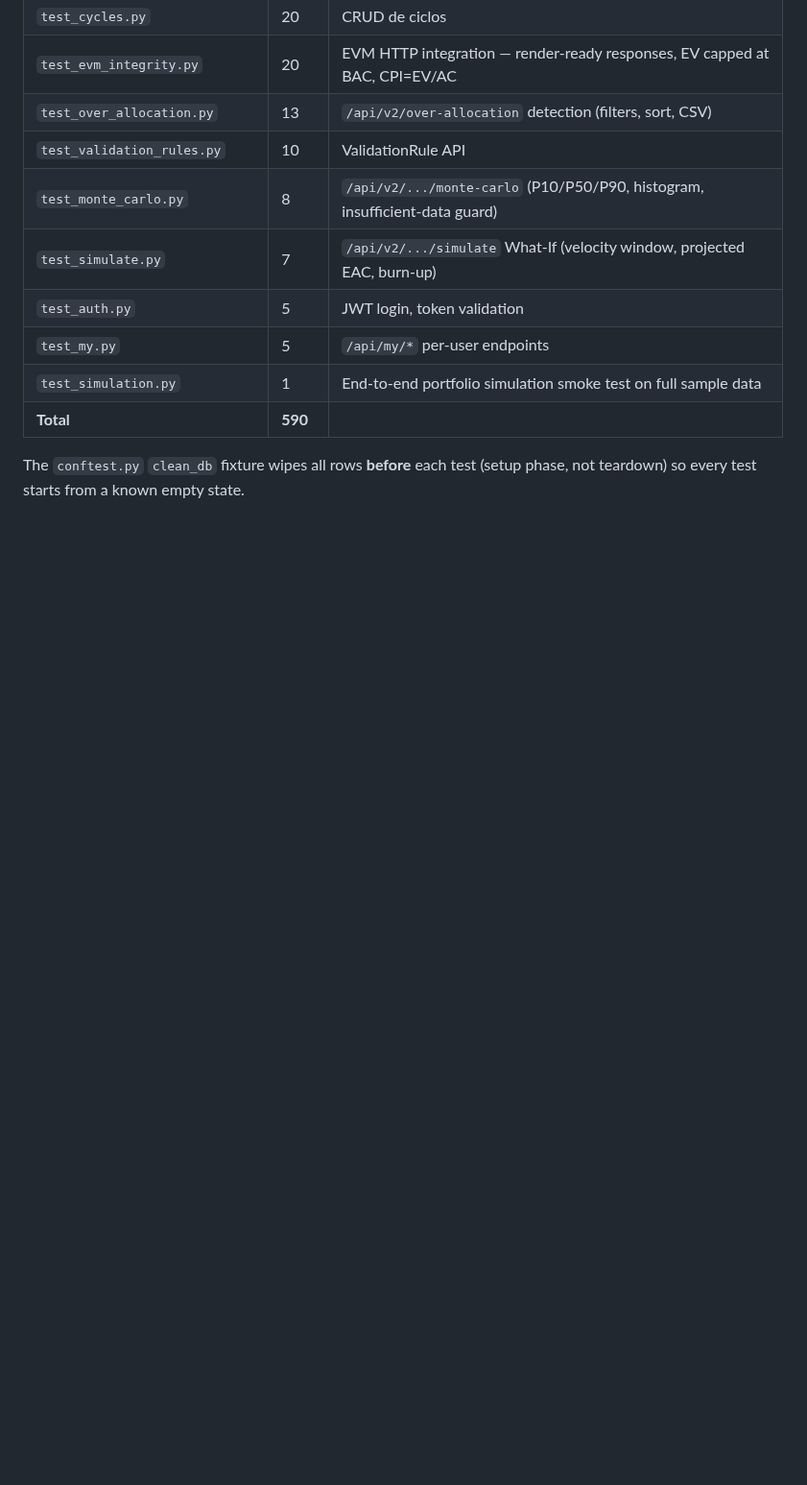
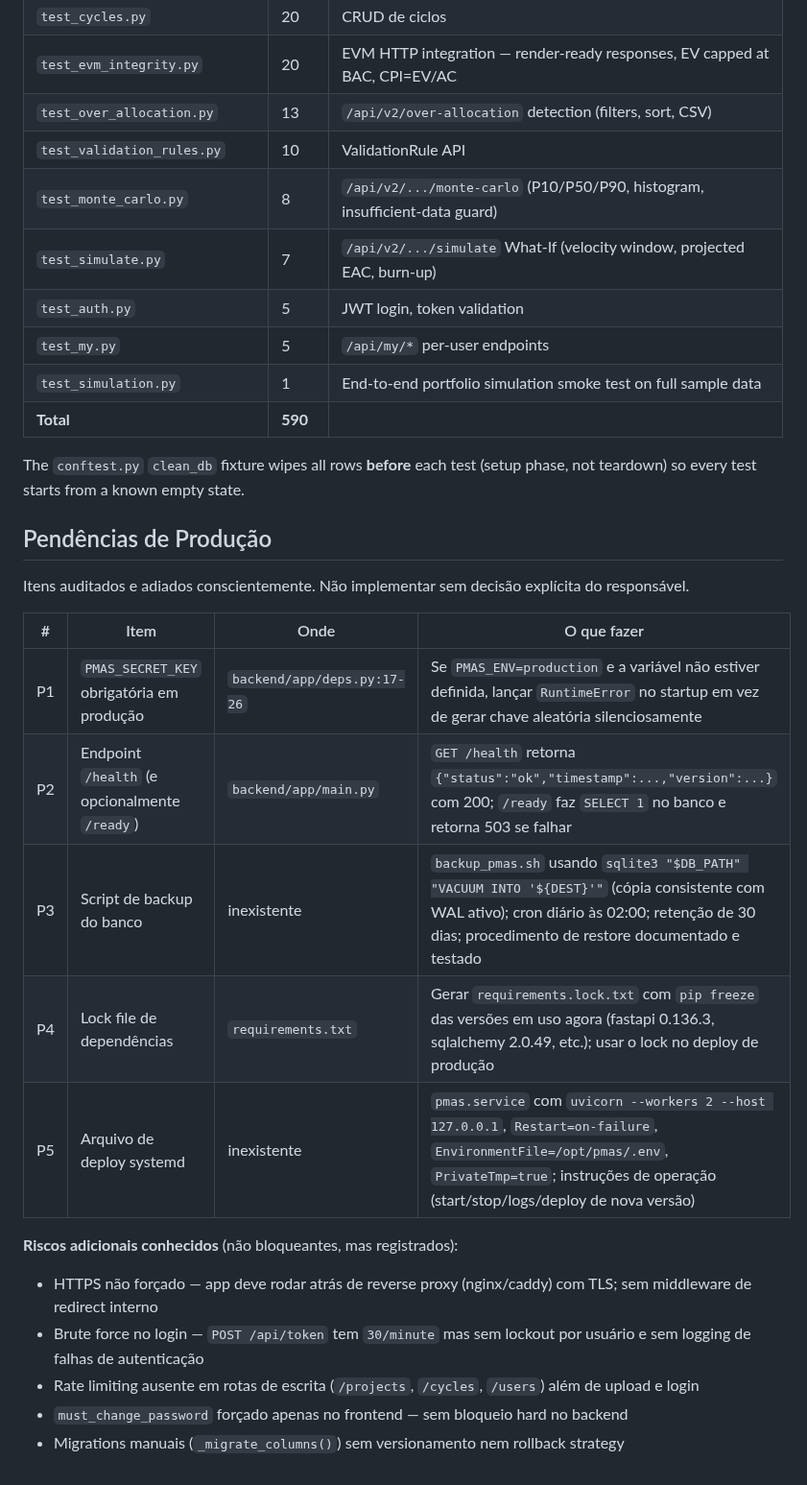
Before and after one commit to RtaSistemas/PMAS, a Markdown page: CLAUDE.md, the part around the change. Shown at 96% size. GitHub-like rendering; blank space fills up the shorter version.

Commit message:
docs: registrar pendências de produção no CLAUDE.md
5 itens auditados e adiados conscientemente (P1-P5):
SECRET_KEY obrigatória, /health endpoint, script de backup,
requirements.lock.txt, systemd unit.
Riscos adicionais conhecidos também documentados.

https://claude.ai/code/session_01Vs9DqVqazsH2v62imhXvtY

```diff
--- a/CLAUDE.md
+++ b/CLAUDE.md
@@ -222,3 +222,22 @@ All analytics consumed by the frontend live under `/api/v2`. These responses are
 | **Total** | **590** | |
 
 The `conftest.py` `clean_db` fixture wipes all rows **before** each test (setup phase, not teardown) so every test starts from a known empty state.
+
+## Pendências de Produção
+
+Itens auditados e adiados conscientemente. Não implementar sem decisão explícita do responsável.
+
+| # | Item | Onde | O que fazer |
+|---|---|---|---|
+| P1 | `PMAS_SECRET_KEY` obrigatória em produção | `backend/app/deps.py:17-26` | Se `PMAS_ENV=production` e a variável não estiver definida, lançar `RuntimeError` no startup em vez de gerar chave aleatória silenciosamente |
+| P2 | Endpoint `/health` (e opcionalmente `/ready`) | `backend/app/main.py` | `GET /health` retorna `{"status":"ok","timestamp":...,"version":...}` com 200; `/ready` faz `SELECT 1` no banco e retorna 503 se falhar |
+| P3 | Script de backup do banco | inexistente | `backup_pmas.sh` usando `sqlite3 "$DB_PATH" "VACUUM INTO '${DEST}'"` (cópia consistente com WAL ativo); cron diário às 02:00; retenção de 30 dias; procedimento de restore documentado e testado |
+| P4 | Lock file de dependências | `requirements.txt` | Gerar `requirements.lock.txt` com `pip freeze` das versões em uso agora (fastapi 0.136.3, sqlalchemy 2.0.49, etc.); usar o lock no deploy de produção |
+| P5 | Arquivo de deploy systemd | inexistente | `pmas.service` com `uvicorn --workers 2 --host 127.0.0.1`, `Restart=on-failure`, `EnvironmentFile=/opt/pmas/.env`, `PrivateTmp=true`; instruções de operação (start/stop/logs/deploy de nova versão) |
+
+**Riscos adicionais conhecidos** (não bloqueantes, mas registrados):
+- HTTPS não forçado — app deve rodar atrás de reverse proxy (nginx/caddy) com TLS; sem middleware de redirect interno
+- Brute force no login — `POST /api/token` tem `30/minute` mas sem lockout por usuário e sem logging de falhas de autenticação
+- Rate limiting ausente em rotas de escrita (`/projects`, `/cycles`, `/users`) além de upload e login
+- `must_change_password` forçado apenas no frontend — sem bloqueio hard no backend
+- Migrations manuais (`_migrate_columns()`) sem versionamento nem rollback strategy
```
